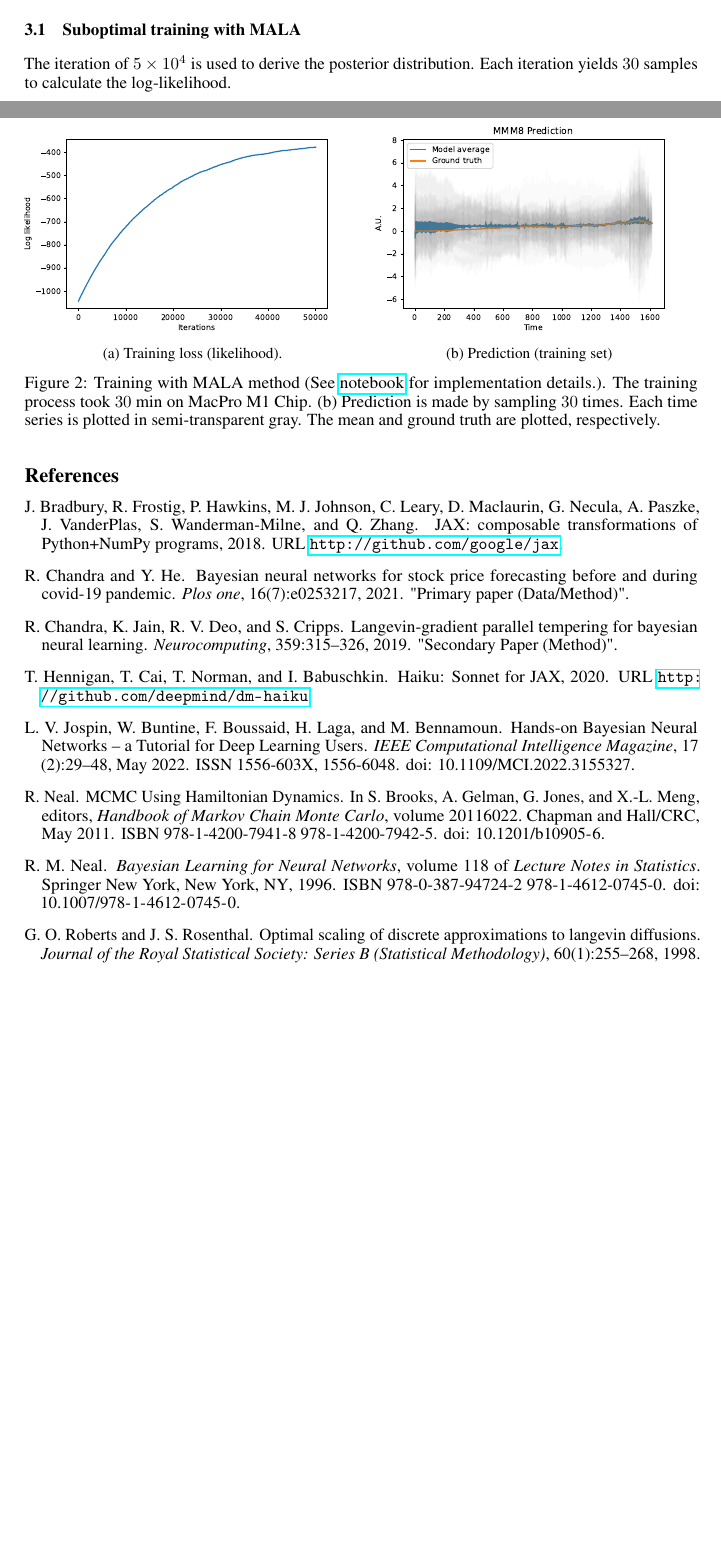
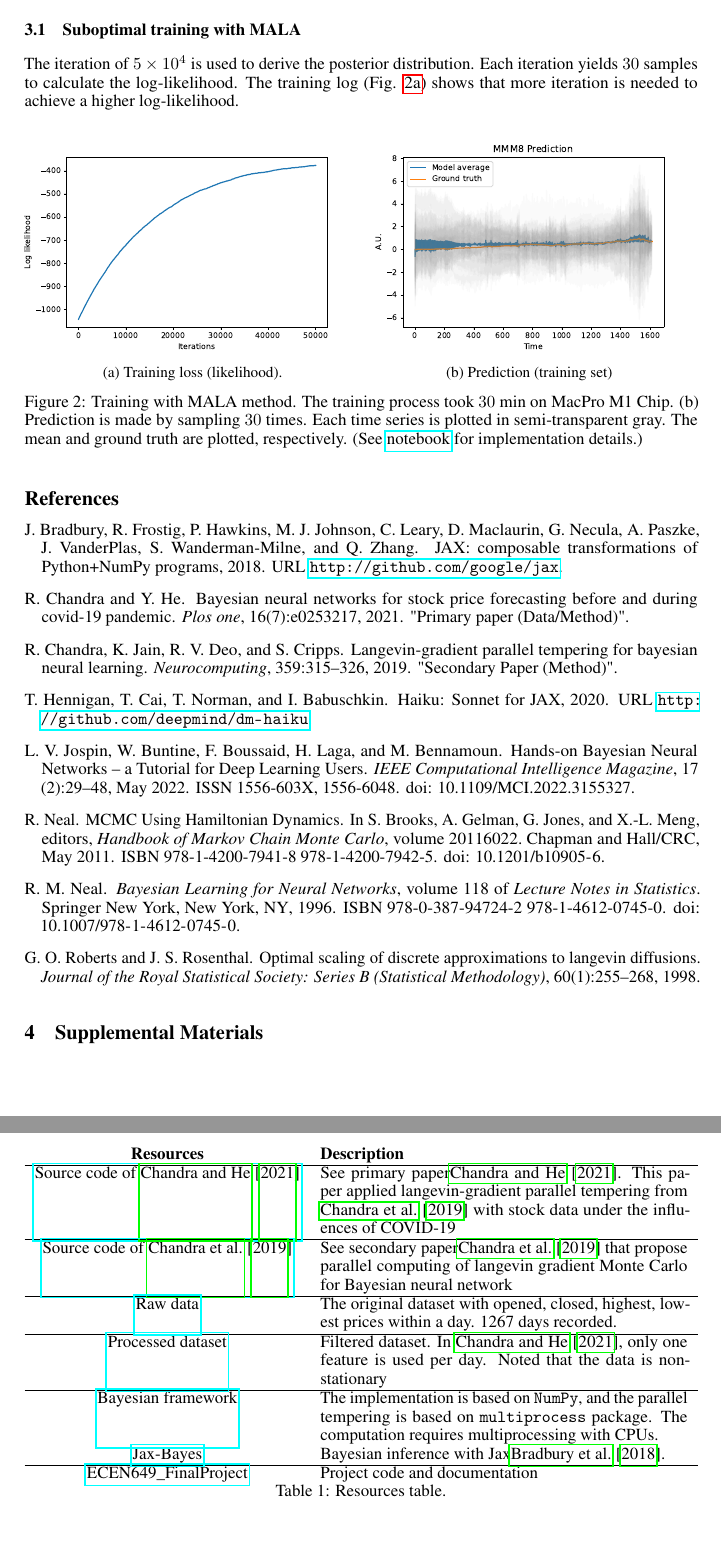
Before and after one commit to stevengogogo/ECEN649_FinalProject, a LaTeX paper (doc/checkpoint.tex): two parts of pages 3 and 4 of 4 before the commit and two parts of pages 4 and 5 of 5 after it, joined at a grey line, cut so that both start at the same text, the shorter picture padded with empty space. Compiled offline with pdfLaTeX.

Commit message:
[checkpoint] amend text

```diff
--- a/doc/checkpoint.tex
+++ b/doc/checkpoint.tex
@@ -1,6 +1,6 @@
 \documentclass{article}
 
-
+\usepackage{tabularx}
 \input{setup/final-report}
 \input{setup/author}
 
@@ -164,11 +165,32 @@ The iteration of $5\times 10^4$ is used to derive the posterior distribution. Ea
         \caption{Prediction (training set)}
         \label{fig:pred-sub}
     \end{subfigure}
-    \caption{Training with MALA method (See \href{https://github.com/stevengogogo/ECEN649_FinalProject/blob/main/script/EXP_fit_time_window.ipynb}{notebook} for implementation details.). The training process took $30$ min on MacPro M1 Chip. (b) Prediction is made by sampling $30$ times. Each time series is plotted in semi-transparent gray. The mean and ground truth are plotted, respectively.}
+    \caption{Training with MALA method. The training process took $30$ min on MacPro M1 Chip. (b) Prediction is made by sampling $30$ times. Each time series is plotted in semi-transparent gray. The mean and ground truth are plotted, respectively. (See \href{https://github.com/stevengogogo/ECEN649_FinalProject/blob/main/script/EXP_fit_time_window.ipynb}{notebook} for implementation details.)}
     \label{fig:pred}
 \end{figure}
 
 
 \bibliography{ref}
 
+
+\section{Supplemental Materials}
+
+\begin{table}[h]
+    \centering
+    \begin{tabularx}{\textwidth}{cX}
+       \textbf{Resources} & \textbf{Description} \\
+       \hline
+       \href{https://github.com/sydney-machine-learning/Bayesianneuralnet_stockmarket}{Source code  of \cite{chandra2021bayesian}} & See primary paper\cite{chandra2021bayesian}. This paper applied langevin-gradient parallel tempering from \cite{chandra2019langevin} with stock data under the influences of COVID-19\\\hline
+       \href{https://github.com/sydney-machine-learning/parallel-tempering-neural-net}{Source code of \cite{chandra2019langevin}} & See secondary paper\cite{chandra2019langevin} that propose parallel computing of langevin gradient Monte Carlo for Bayesian neural network\\\hline
+        \href{https://github.com/sydney-machine-learning/Bayesianneuralnet_stockmarket/blob/master/code/datasets/raw/DAI.DE.csv}{Raw data}  & The original dataset with opened, closed, highest, lowest prices within a day. 1267 days recorded.  \\\hline
+       \href{https://github.com/sydney-machine-learning/Bayesianneuralnet_stockmarket/blob/master/code/datasets/600118.SS_1_train.txt}{Processed dataset}  & Filtered dataset. In \cite{chandra2021bayesian}, only one feature is used per day. Noted that the data is non-stationary  \\\hline
+       \href{https://github.com/sydney-machine-learning/Bayesianneuralnet_stockmarket/blob/6d24cf25115b6517e3099249bc657674f6b9b98f/code/pt_timeseries_regression.py\#L36-L142}{Bayesian framework} & The implementation is based on \texttt{NumPy}, and the parallel tempering is based on \texttt{multiprocess} package. The computation requires multiprocessing with CPUs.\\
+       \href{https://github.com/jamesvuc/jax-bayes}{Jax-Bayes} & Bayesian inference with Jax\cite{jax2018github}.\\\hline
+       \href{https://github.com/stevengogogo/ECEN649_FinalProject}{ECEN649\_FinalProject} & Project code and documentation
+    \end{tabularx}
+    \caption{Resources table.}
+    \label{tab:my_label}
+\end{table}
+
+
 \end{document}
```
Also changed, not shown: doc/checkpoint.tex (19 more changed lines).
